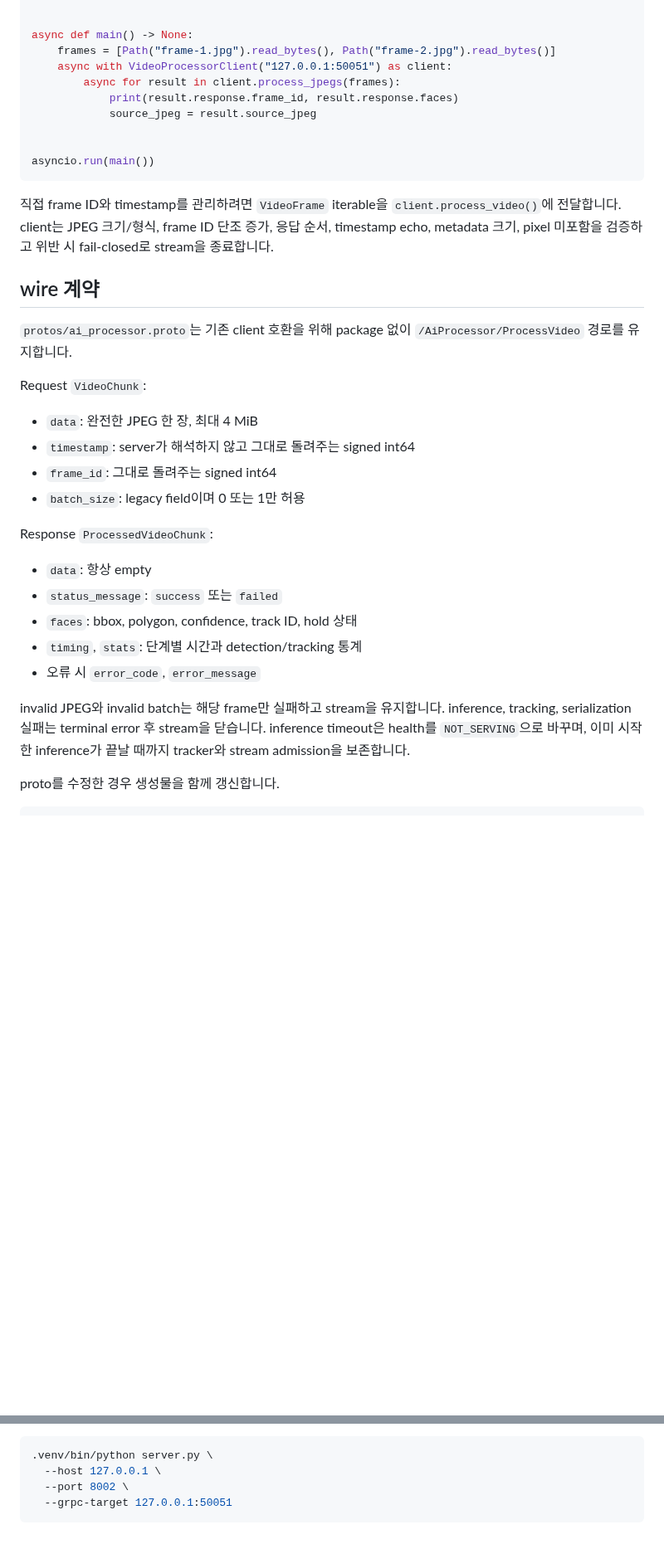
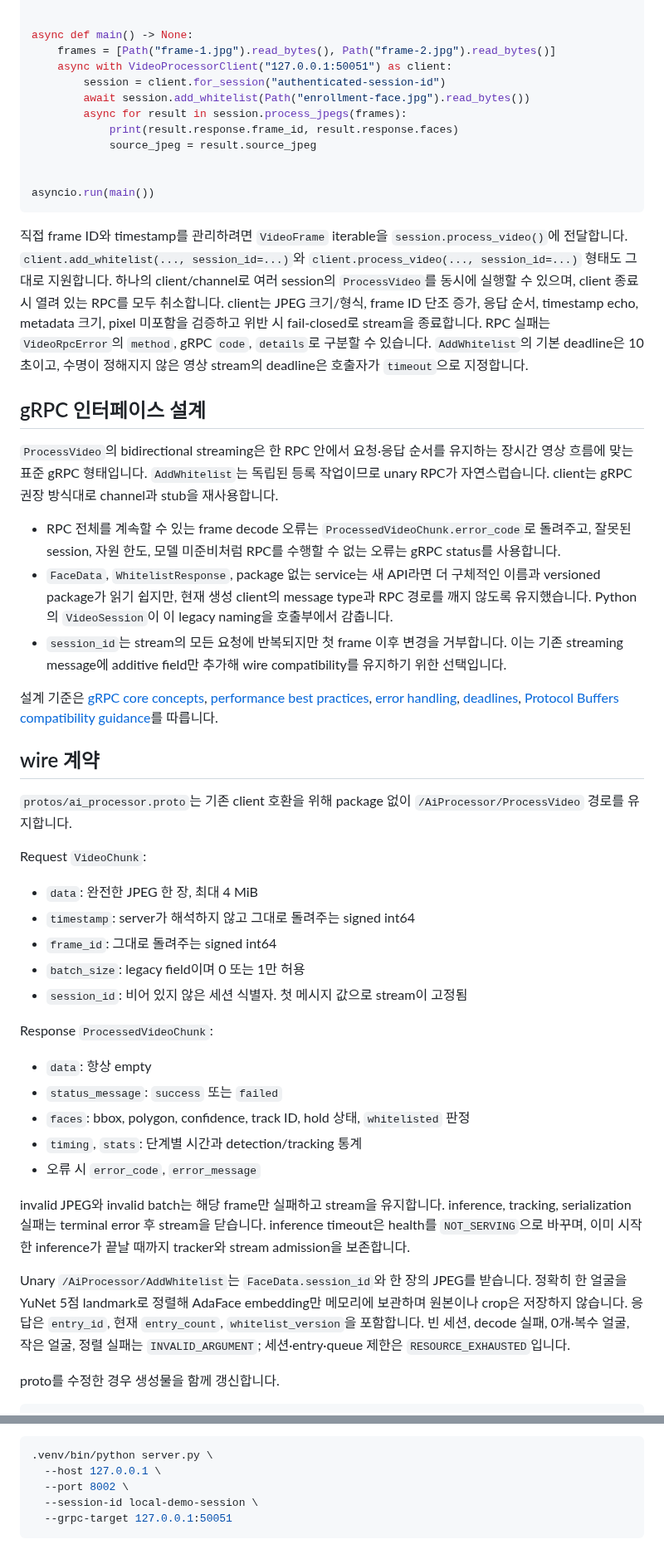
Before and after one commit to team-framework/innolive-ai, a Markdown page: README.md, 2 parts joined by grey strips. Shown at 83% size. Rendered like a GitHub page; blank space fills up the shorter version.

````diff
--- a/README.md
+++ b/README.md
@@ -144,7 +163,9 @@ from grpc_client import VideoProcessorClient
 async def main() -> None:
     frames = [Path("frame-1.jpg").read_bytes(), Path("frame-2.jpg").read_bytes()]
     async with VideoProcessorClient("127.0.0.1:50051") as client:
-        async for result in client.process_jpegs(frames):
+        session = client.for_session("authenticated-session-id")
+        await session.add_whitelist(Path("enrollment-face.jpg").read_bytes())
+        async for result in session.process_jpegs(frames):
             print(result.response.frame_id, result.response.faces)
             source_jpeg = result.source_jpeg
 
@@ -153,9 +174,37 @@ asyncio.run(main())
 ```
 
 직접 frame ID와 timestamp를 관리하려면 `VideoFrame` iterable을
-`client.process_video()`에 전달합니다. client는 JPEG 크기/형식, frame ID 단조 증가,
+`session.process_video()`에 전달합니다. `client.add_whitelist(..., session_id=...)`와
+`client.process_video(..., session_id=...)` 형태도 그대로 지원합니다. 하나의 client/channel로
+여러 session의 `ProcessVideo`를 동시에 실행할 수 있으며, client 종료 시 열려 있는 RPC를
+모두 취소합니다. client는 JPEG 크기/형식, frame ID 단조 증가,
 응답 순서, timestamp echo, metadata 크기, pixel 미포함을 검증하고 위반 시 fail-closed로
-stream을 종료합니다.
+stream을 종료합니다. RPC 실패는 `VideoRpcError`의 `method`, gRPC `code`, `details`로
+구분할 수 있습니다. `AddWhitelist`의 기본 deadline은 10초이고, 수명이 정해지지 않은
+영상 stream의 deadline은 호출자가 `timeout`으로 지정합니다.
+
+## gRPC 인터페이스 설계
+
+`ProcessVideo`의 bidirectional streaming은 한 RPC 안에서 요청·응답 순서를 유지하는
+장시간 영상 흐름에 맞는 표준 gRPC 형태입니다. `AddWhitelist`는 독립된 등록 작업이므로
+unary RPC가 자연스럽습니다. client는 gRPC 권장 방식대로 channel과 stub을 재사용합니다.
+
+- RPC 전체를 계속할 수 있는 frame decode 오류는 `ProcessedVideoChunk.error_code`로 돌려주고,
+  잘못된 session, 자원 한도, 모델 미준비처럼 RPC를 수행할 수 없는 오류는 gRPC status를
+  사용합니다.
+- `FaceData`, `WhitelistResponse`, package 없는 service는 새 API라면 더 구체적인 이름과
+  versioned package가 읽기 쉽지만, 현재 생성 client의 message type과 RPC 경로를 깨지 않도록
+  유지했습니다. Python의 `VideoSession`이 이 legacy naming을 호출부에서 감춥니다.
+- `session_id`는 stream의 모든 요청에 반복되지만 첫 frame 이후 변경을 거부합니다. 이는
+  기존 streaming message에 additive field만 추가해 wire compatibility를 유지하기 위한
+  선택입니다.
+
+설계 기준은 [gRPC core concepts](https://grpc.io/docs/what-is-grpc/core-concepts/),
+[performance best practices](https://grpc.io/docs/guides/performance/),
+[error handling](https://grpc.io/docs/guides/error/),
+[deadlines](https://grpc.io/docs/guides/deadlines/),
+[Protocol Buffers compatibility guidance](https://protobuf.dev/best-practices/dos-donts/)를
+따릅니다.
 
 ## wire 계약
 
@@ -168,12 +217,13 @@ Request `VideoChunk`:
 - `timestamp`: server가 해석하지 않고 그대로 돌려주는 signed int64
 - `frame_id`: 그대로 돌려주는 signed int64
 - `batch_size`: legacy field이며 0 또는 1만 허용
+- `session_id`: 비어 있지 않은 세션 식별자. 첫 메시지 값으로 stream이 고정됨
 
 Response `ProcessedVideoChunk`:
 
 - `data`: 항상 empty
 - `status_message`: `success` 또는 `failed`
-- `faces`: bbox, polygon, confidence, track ID, hold 상태
+- `faces`: bbox, polygon, confidence, track ID, hold 상태, `whitelisted` 판정
 - `timing`, `stats`: 단계별 시간과 detection/tracking 통계
 - 오류 시 `error_code`, `error_message`
 
@@ -181,6 +231,12 @@ invalid JPEG와 invalid batch는 해당 frame만 실패하고 stream을 유지
 tracking, serialization 실패는 terminal error 후 stream을 닫습니다. inference timeout은
 health를 `NOT_SERVING`으로 바꾸며, 이미 시작한 inference가 끝날 때까지 tracker와 stream
 admission을 보존합니다.
+
+Unary `/AiProcessor/AddWhitelist`는 `FaceData.session_id`와 한 장의 JPEG를 받습니다. 정확히
+한 얼굴을 YuNet 5점 landmark로 정렬해 AdaFace embedding만 메모리에 보관하며 원본이나
+crop은 저장하지 않습니다. 응답은 `entry_id`, 현재 `entry_count`, `whitelist_version`을
+포함합니다. 빈 세션, decode 실패, 0개·복수 얼굴, 작은 얼굴, 정렬 실패는
+`INVALID_ARGUMENT`; 세션·entry·queue 제한은 `RESOURCE_EXHAUSTED`입니다.
 
 proto를 수정한 경우 생성물을 함께 갱신합니다.
 
@@ -216,6 +286,7 @@ browser -> ILF1 WebSocket -> VideoProcessorClient -> gRPC ProcessVideo -> AI run
 .venv/bin/python server.py \
   --host 127.0.0.1 \
   --port 8002 \
+  --session-id local-demo-session \
   --grpc-target 127.0.0.1:50051
 ```
 
````
Also changed, not shown: other parts of README.md (+45 -2 lines), models/README.md (added, +25 -0 lines).
